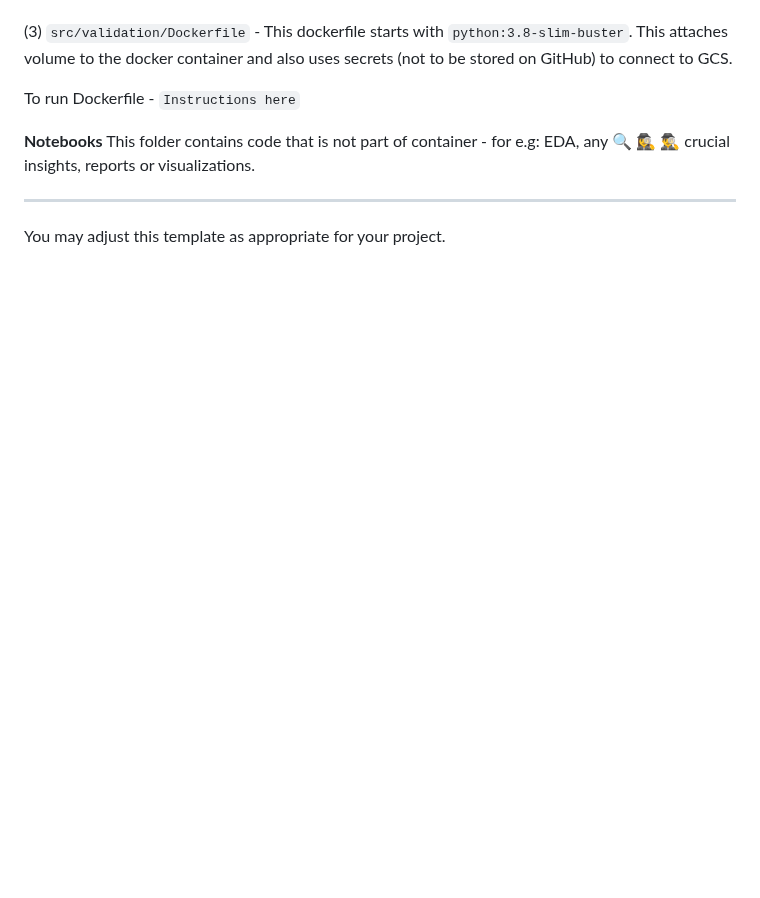
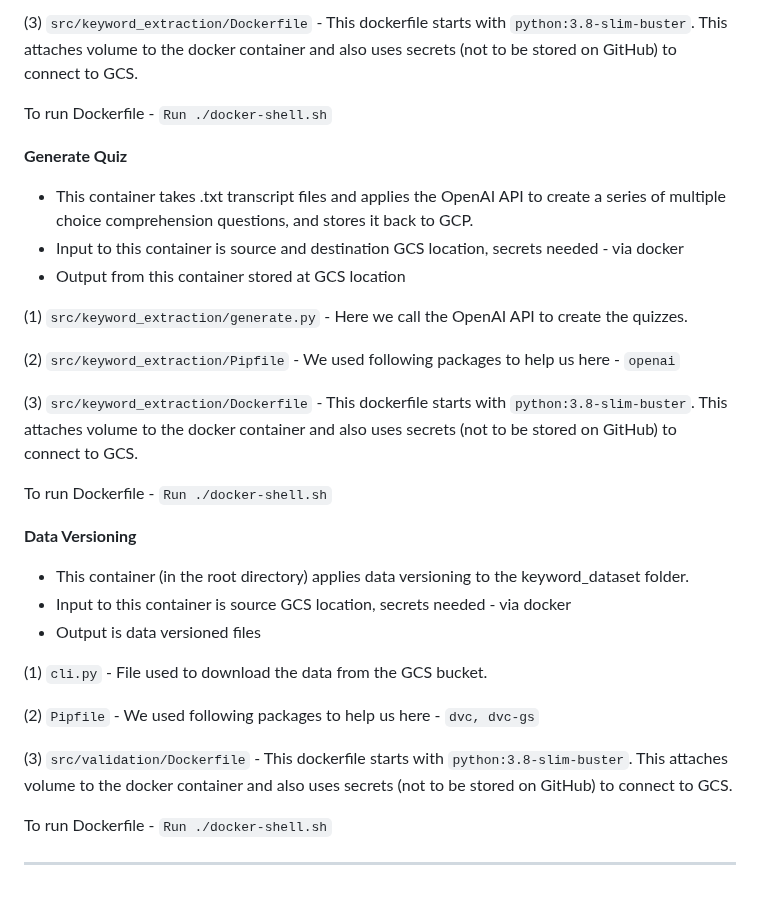
Before and after one commit to casgari/AC215_G4, a Markdown page: README.md, the part around one of its changes. Drawn GitHub-style; blank space fills up the shorter version.

```diff
--- a/README.md
+++ b/README.md
@@ -62,10 +76,33 @@ To run Dockerfile - `Instructions here`
+(3) `src/keyword_extraction/Dockerfile` - This dockerfile starts with  `python:3.8-slim-buster`. This <statement> attaches volume to the docker container and also uses secrets (not to be stored on GitHub) to connect to GCS.
+
+To run Dockerfile - `Run ./docker-shell.sh`
+
+**Generate Quiz**
+- This container takes .txt transcript files and applies the OpenAI API to create a series of multiple choice comprehension questions, and stores it back to GCP.
+- Input to this container is source and destination GCS location, secrets needed - via docker
+- Output from this container stored at GCS location
+
+(1) `src/keyword_extraction/generate.py`  - Here we call the OpenAI API to create the quizzes.
+
+(2) `src/keyword_extraction/Pipfile` - We used following packages to help us here - `openai`
+
+(3) `src/keyword_extraction/Dockerfile` - This dockerfile starts with  `python:3.8-slim-buster`. This <statement> attaches volume to the docker container and also uses secrets (not to be stored on GitHub) to connect to GCS.
+
+To run Dockerfile - `Run ./docker-shell.sh`
+
+
+**Data Versioning**
+- This container (in the root directory) applies data versioning to the keyword_dataset folder.
+- Input to this container is source GCS location, secrets needed - via docker
+- Output is data versioned files
+
+(1) `cli.py` - File used to download the data from the GCS bucket.
+
+(2) `Pipfile` - We used following packages to help us here - `dvc, dvc-gs`
 
 (3) `src/validation/Dockerfile` - This dockerfile starts with  `python:3.8-slim-buster`. This <statement> attaches volume to the docker container and also uses secrets (not to be stored on GitHub) to connect to GCS.
 
-To run Dockerfile - `Instructions here`
+To run Dockerfile - `Run ./docker-shell.sh`
 
-**Notebooks**
-This folder contains code that is not part of container - for e.g: EDA, any 🔍 🕵️‍♀️ 🕵️‍♂️ crucial insights, reports or visualizations.
 
 ----
-You may adjust this template as appropriate for your project.
```
Also changed, not shown: other parts of README.md (+35 -21 lines).
